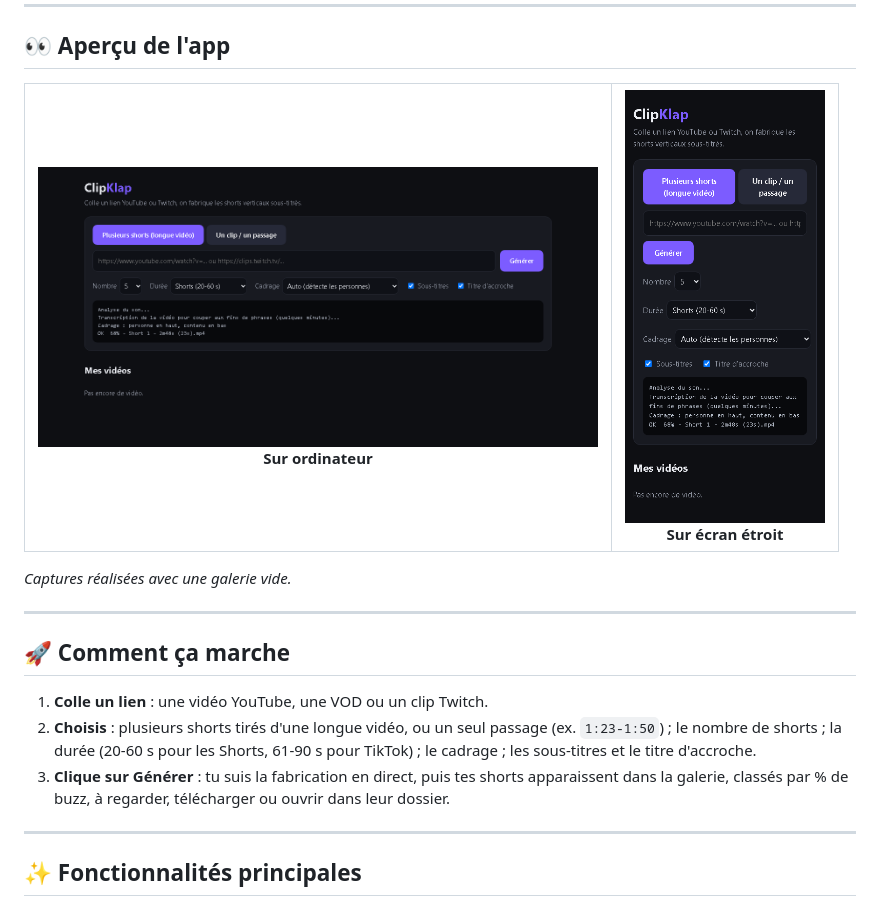
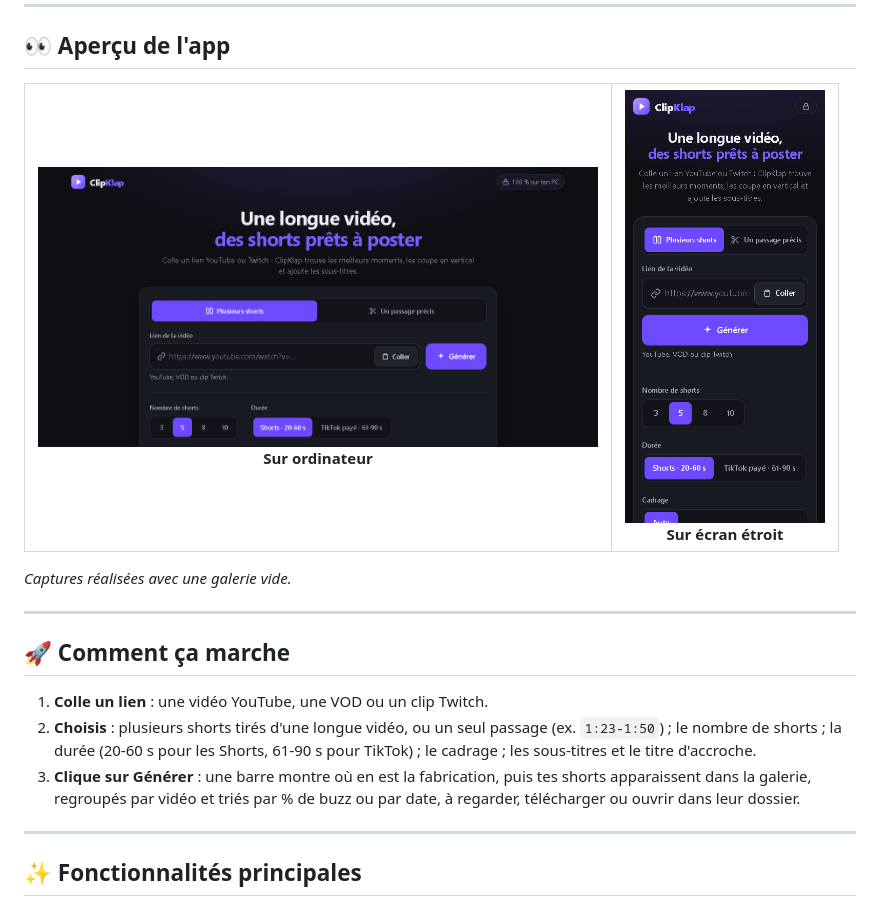
Before and after one commit to BonkorAccessories/ClipKlap-app, a Markdown page: README.md, the part around one of its changes. Rendered like a GitHub page; pictures changed too: screenshots/1-ordinateur.png, screenshots/2-telephone.png.

Commit message:
Nouvelle interface : captures et README à jour
Co-Authored-By: Claude Opus 5.5 <noreply@anthropic.com>

```diff
--- a/README.md
+++ b/README.md
@@ -23,7 +23,7 @@
 
 1. **Colle un lien** : une vidéo YouTube, une VOD ou un clip Twitch.
 2. **Choisis** : plusieurs shorts tirés d'une longue vidéo, ou un seul passage (ex. `1:23-1:50`) ; le nombre de shorts ; la durée (20-60 s pour les Shorts, 61-90 s pour TikTok) ; le cadrage ; les sous-titres et le titre d'accroche.
-3. **Clique sur Générer** : tu suis la fabrication en direct, puis tes shorts apparaissent dans la galerie, classés par % de buzz, à regarder, télécharger ou ouvrir dans leur dossier.
+3. **Clique sur Générer** : une barre montre où en est la fabrication, puis tes shorts apparaissent dans la galerie, regroupés par vidéo et triés par % de buzz ou par date, à regarder, télécharger ou ouvrir dans leur dossier.
 
 ---
 
```
Also changed, not shown: other parts of README.md (+2 -2 lines).
